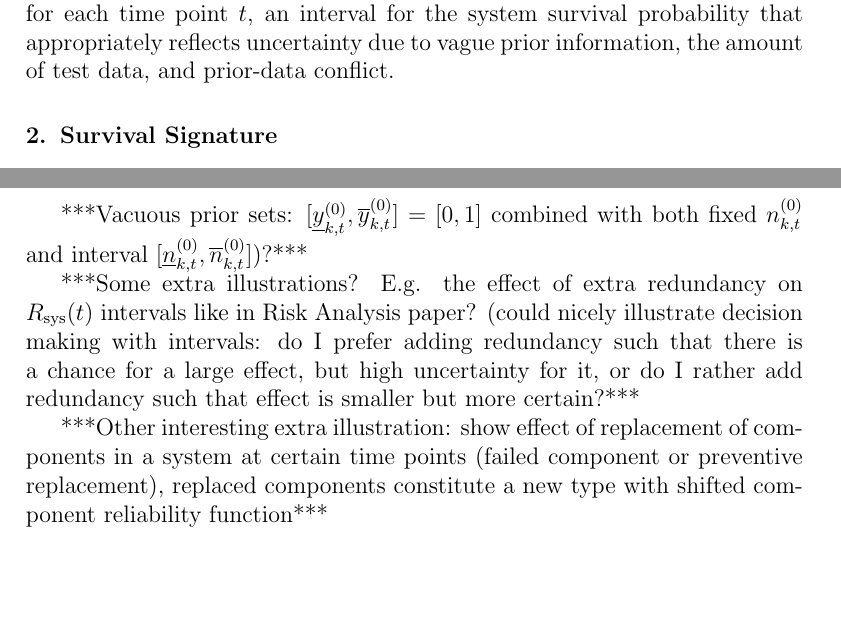
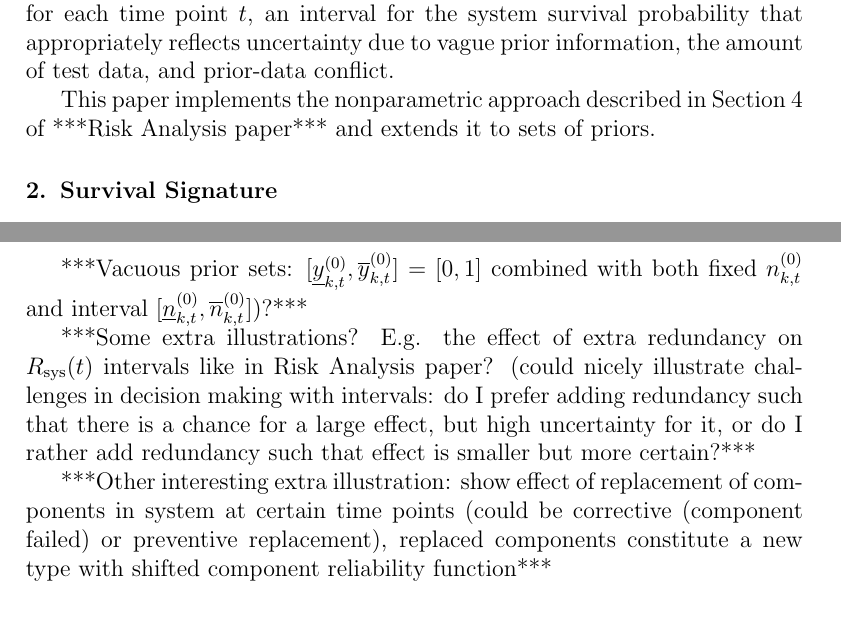
Before and after one commit to geeeero/ijar-npb, a LaTeX paper (ijar-npb-ms.tex): two parts of pages 2 and 7 of 7, joined at a grey line, cut so that both start at the same text, the shorter picture padded with empty space. Compiled offline with pdfLaTeX.

Commit message:
ref to risk analysis paper in intro

```diff
--- a/ijar-npb-ms.tex
+++ b/ijar-npb-ms.tex
@@ -138,6 +138,8 @@ Our method produces a set of discrete system reliability functions,
 or, for each time point $t$, an interval for the system survival probability
 that appropriately reflects uncertainty due to vague prior information, the amount of test data, and prior-data conflict.
 
+This paper implements the nonparametric approach described in Section~4 of ***Risk Analysis paper***
+and extends it to sets of priors.
 
 \section{Survival Signature}
 
@@ -382,13 +384,13 @@ to show effect of precision of prior knowledge / amount of data / (degree of) pr
 ***Vacuous prior sets: $[\yktzl, \yktzu] = [0,1]$ combined with both fixed $\nktz$ and interval $[\nktzl, \nktzu]$)?***
 
 ***Some extra illustrations? E.g. the effect of extra redundancy on $\Rsys(t)$ intervals like in Risk Analysis paper?
-(could nicely illustrate decision making with intervals:
+(could nicely illustrate challenges in decision making with intervals:
 do I prefer adding redundancy such that there is a chance for a large effect, but high uncertainty for it,
 or do I rather add redundancy such that effect is smaller but more certain?***
 
 ***Other interesting extra illustration:
-show effect of replacement of components in a system at certain time points
-(failed component or preventive replacement),
+show effect of replacement of components in system at certain time points
+(could be corrective (component failed) or preventive replacement),
 replaced components constitute a new type with shifted component reliability function***
 
 
```
Also changed, not shown: ijar-npb-ms.tex (2 more changed lines).
